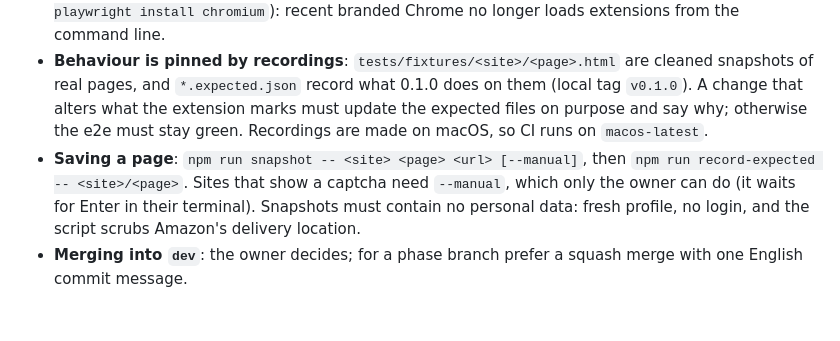
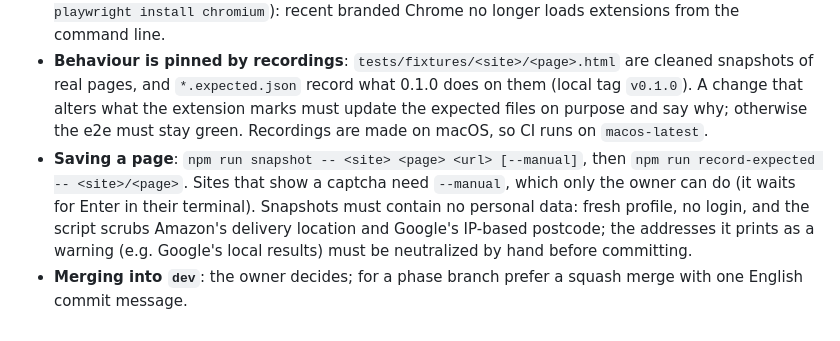
Before and after one commit to leicaflorian/no-sponsor, a Markdown page: CLAUDE.md, the part around the change. Rendered like a GitHub page.

```diff
--- a/CLAUDE.md
+++ b/CLAUDE.md
@@ -28,5 +28,5 @@ Do not create documentation in the repo (apart from this file and `README.md`).
 - **Stack**: WXT + TypeScript (strict), Vitest + happy-dom for unit tests, Playwright for e2e, ESLint + Prettier. Code lives in `src/` (`entrypoints/`, `engine/`, `rules/`, `shared/`); the commands are in `README.md`.
 - **Node 22**: run `source ~/.nvm/nvm.sh && nvm use` before any `npm`/`npx` command. `npm install` also runs `wxt prepare`, which `typecheck` needs. The e2e tests need Playwright's Chromium (`npx playwright install chromium`): recent branded Chrome no longer loads extensions from the command line.
 - **Behaviour is pinned by recordings**: `tests/fixtures/<site>/<page>.html` are cleaned snapshots of real pages, and `*.expected.json` record what 0.1.0 does on them (local tag `v0.1.0`). A change that alters what the extension marks must update the expected files on purpose and say why; otherwise the e2e must stay green. Recordings are made on macOS, so CI runs on `macos-latest`.
-- **Saving a page**: `npm run snapshot -- <site> <page> <url> [--manual]`, then `npm run record-expected -- <site>/<page>`. Sites that show a captcha need `--manual`, which only the owner can do (it waits for Enter in their terminal). Snapshots must contain no personal data: fresh profile, no login, and the script scrubs Amazon's delivery location.
+- **Saving a page**: `npm run snapshot -- <site> <page> <url> [--manual]`, then `npm run record-expected -- <site>/<page>`. Sites that show a captcha need `--manual`, which only the owner can do (it waits for Enter in their terminal). Snapshots must contain no personal data: fresh profile, no login, and the script scrubs Amazon's delivery location and Google's IP-based postcode; the addresses it prints as a warning (e.g. Google's local results) must be neutralized by hand before committing.
 - **Merging into `dev`**: the owner decides; for a phase branch prefer a squash merge with one English commit message.
```
Also changed, not shown: README.md (+2 -2 lines).
